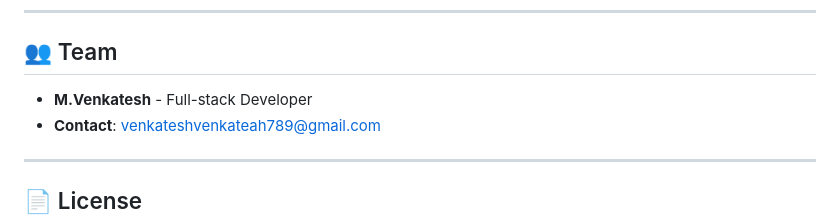
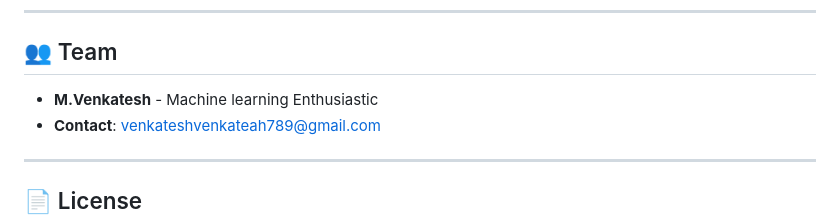
Before and after one commit to Venkatesh-122/event-discovery-bot-cliqtrix2025, a Markdown page: README.md, the part around the change. Drawn GitHub-style.

```diff
--- a/README.md
+++ b/README.md
@@ -188,7 +188,7 @@ Try these profiles:
 
 ## 👥 Team
 
-- **M.Venkatesh** - Full-stack Developer
+- **M.Venkatesh** - Machine learning Enthusiastic
 - **Contact**: venkateshvenkateah789@gmail.com
 
 ---
```
